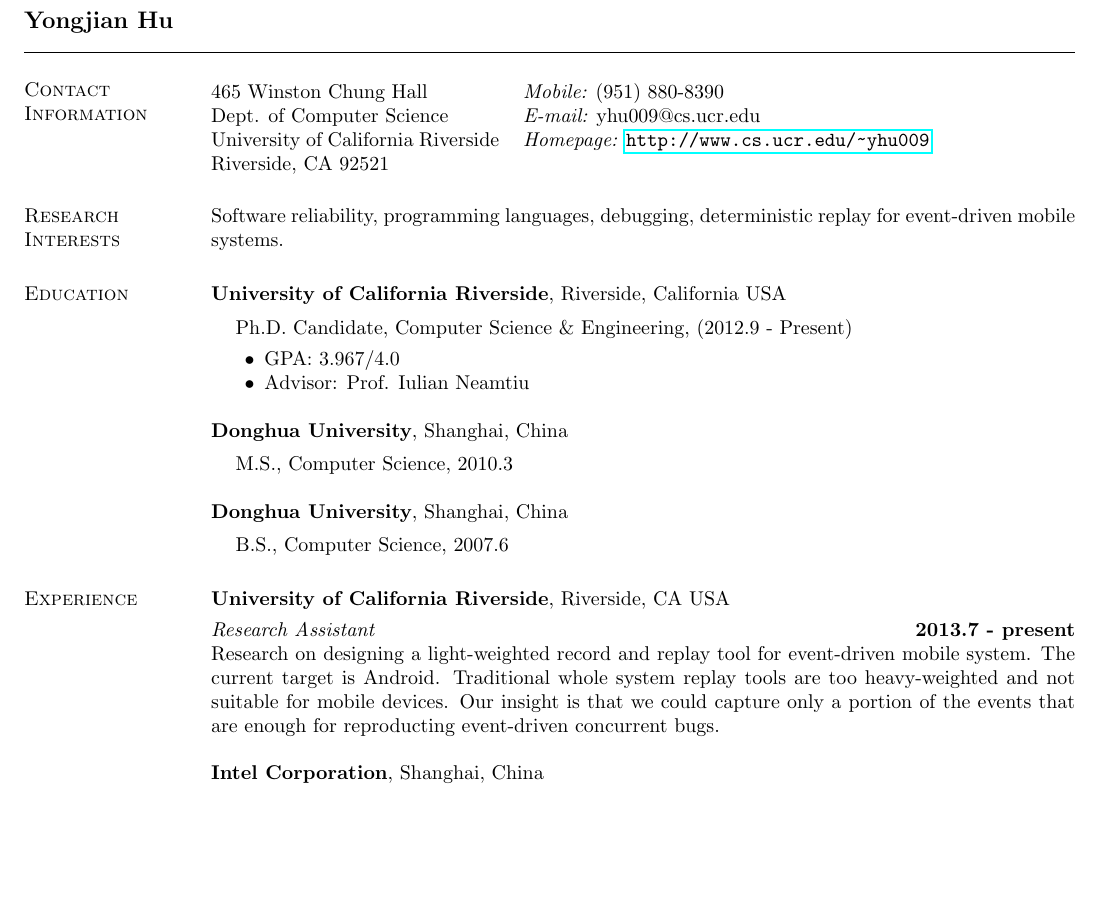
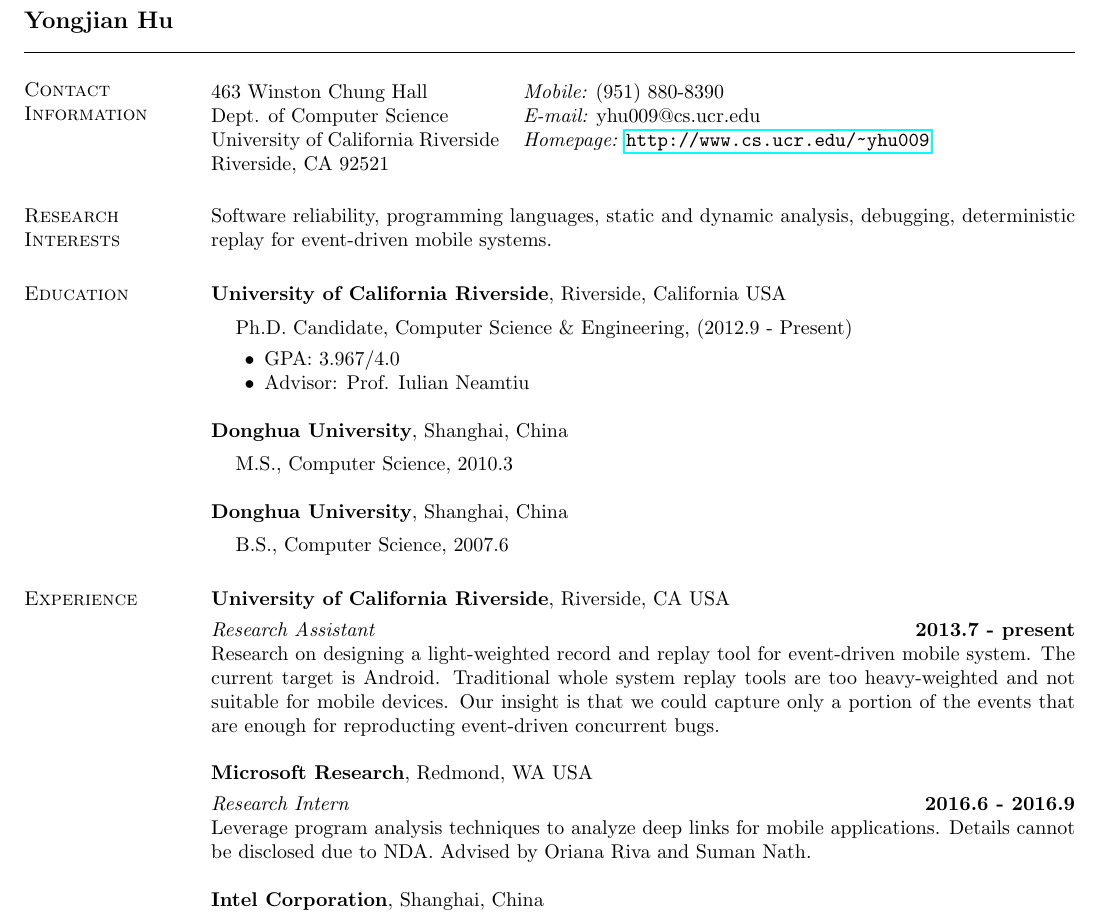
Before and after one commit to frankhuhu/homepage, a LaTeX CV (cv/yhu_cv.tex): part of page 1 of 2, cut so that both start at the same text, the shorter picture padded with empty space. Compiled offline with pdfLaTeX.

Commit message:
Add msr internship experience.

```diff
--- a/cv/yhu_cv.tex
+++ b/cv/yhu_cv.tex
@@ -33,7 +33,7 @@
 \section{\sc Contact Information}
 \vspace{.05in}
 \begin{tabular}{@{}p{2in}p{4in}}
-465 Winston Chung Hall              & {\it Mobile:}  (951) 880-8390 \\
+463 Winston Chung Hall              & {\it Mobile:}  (951) 880-8390 \\
 Dept. of Computer Science           & {\it E-mail:}  yhu009@cs.ucr.edu\\
 University of California Riverside  & {\it Homepage:} \url{http://www.cs.ucr.edu/~yhu009}\\
 Riverside, CA 92521
@@ -41,8 +41,8 @@ Riverside, CA 92521
 
 
 \section{\sc Research Interests}
-Software reliability, programming languages, debugging,
-deterministic replay for event-driven mobile systems.
+Software reliability, programming languages, static and dynamic analysis,
+debugging, deterministic replay for event-driven mobile systems.
 
 
 \section{\sc Education}
@@ -83,6 +83,15 @@ whole system replay tools are too heavy-weighted and not suitable for
 mobile devices. Our insight is that we could capture only a portion
 of the events that are enough for reproducting event-driven concurrent
 bugs.
+
+
+{\bf Microsoft Research}, Redmond, WA USA
+
+\vspace{-.3cm}
+{\em Research Intern} \hfill {\bf 2016.6 - 2016.9}\\
+Leverage program analysis techniques to analyze deep links for mobile applications.
+Details cannot be disclosed due to NDA.
+Advised by Oriana Riva and Suman Nath.
 
 
 {\bf Intel Corporation}, Shanghai, China
```
Also changed, not shown: cv/yhu_cv.pdf, cv/yhu_cv.tex (2 more changed lines).
